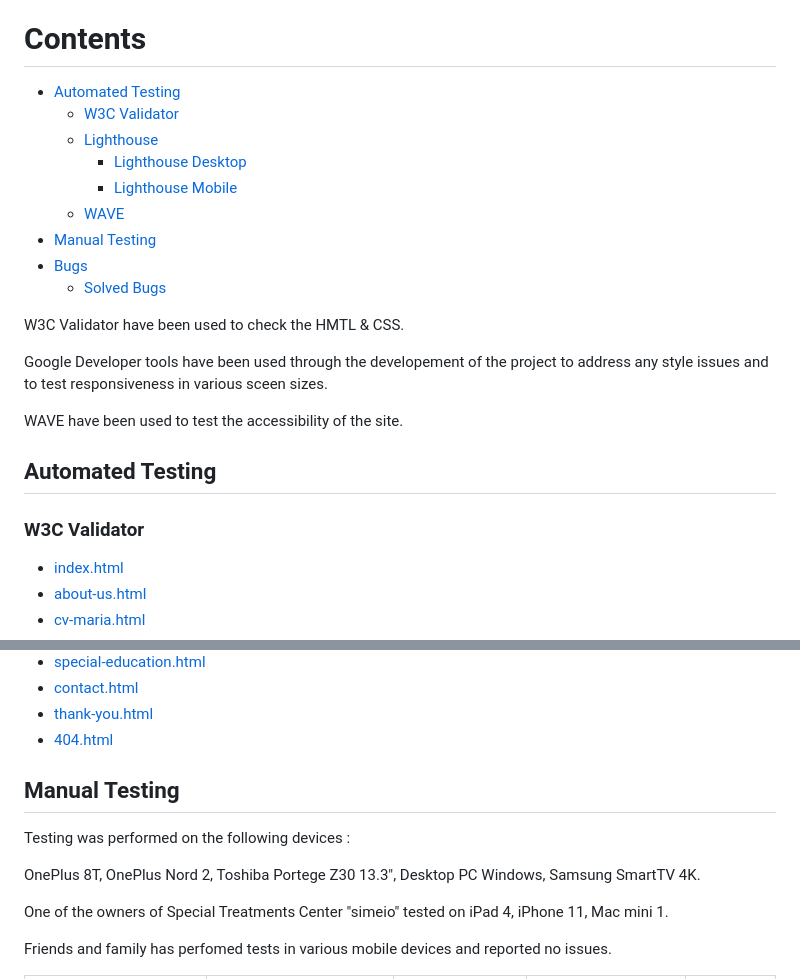
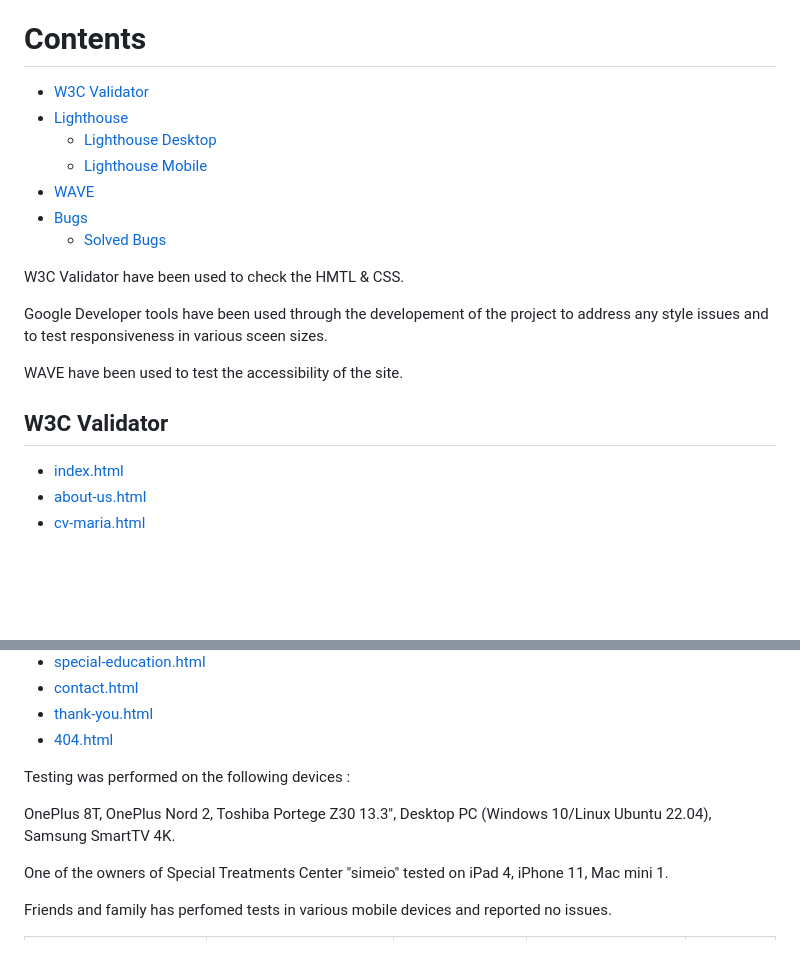
Before and after one commit to Vasileios20/simeio-therapy, a Markdown page: TESTING.md, 2 parts joined by grey strips. Drawn GitHub-style; blank space fills up the shorter version.

Commit message:
Update content to TESTING.md

```diff
--- a/TESTING.md
+++ b/TESTING.md
@@ -8,13 +8,11 @@ The project has been tested in the following browsers Google Chrome, Firefox, Sa
 
 # Contents
 
-* [Automated Testing](#automated-testing)
-  * [W3C Validator](#w3c-validator)
-  * [Lighthouse](#lighthouse)
-    * [Lighthouse Desktop](#lighthouse-desktop)
-    * [Lighthouse Mobile](#lighthouse-mobile)
-  * [WAVE](#wave)
-* [Manual Testing](#manual-testing)
+* [W3C Validator](#w3c-validator)
+* [Lighthouse](#lighthouse)
+  * [Lighthouse Desktop](#lighthouse-desktop)
+  * [Lighthouse Mobile](#lighthouse-mobile)
+* [WAVE](#wave)
 * [Bugs](#bugs)
   * [Solved Bugs](#solved-bugs)
 
@@ -24,8 +22,8 @@ Google Developer tools have been used through the developement of the project to
 
 WAVE have been used to test the accessibility of the site.
 
-## Automated Testing
-### W3C Validator
+
+## W3C Validator
 
 * [index.html](documentation/testing/w3c/w3c-index.png)
 * [about-us.html](documentation/tessting/w3c/w3c-about-us.png)
@@ -100,11 +98,10 @@ On 404 page the alerts come, in addition to the one above, from the text content
 * [thank-you.html](documentation/testing/wave/thank-you.png)
 * [404.html](documentation/testing/wave/404.png)
 
-## Manual Testing
 
 Testing was performed on the following devices :
 
-OnePlus 8T, OnePlus Nord 2, Toshiba Portege Z30 13.3", Desktop PC Windows, Samsung SmartTV 4K.
+OnePlus 8T, OnePlus Nord 2, Toshiba Portege Z30 13.3", Desktop PC (Windows 10/Linux Ubuntu 22.04), Samsung SmartTV 4K.
 
 One of the owners of Special Treatments Center "simeio" tested on iPad 4, iPhone 11, Mac mini 1.
 
```
Also changed, not shown: other parts of TESTING.md (+4 -4 lines).
